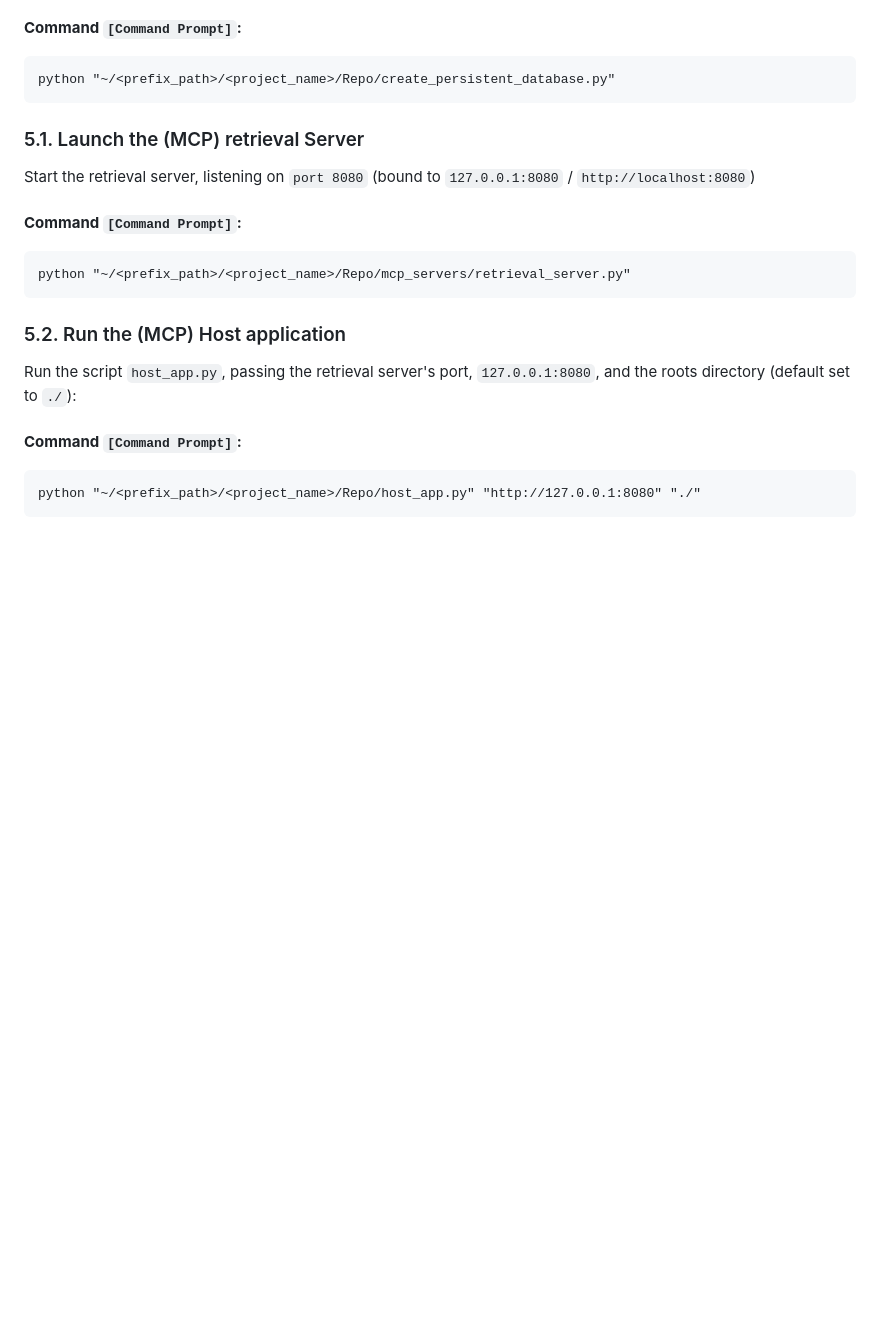
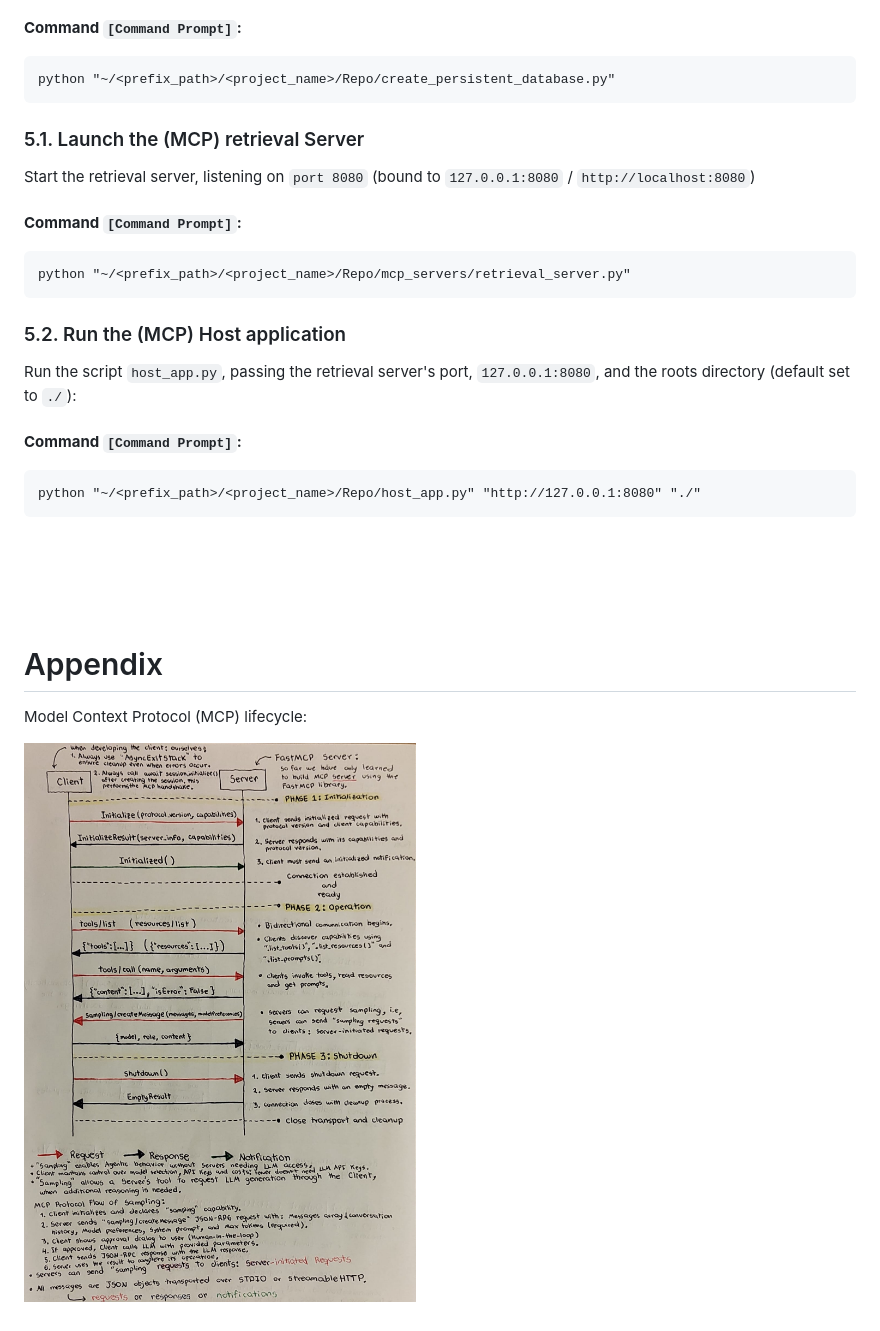
Before and after one commit to estebanhramirez/Multimodal-Chatbot, a Markdown page: README.md, the part around the change. Rendered like a GitHub page; pictures changed too: readme/MCP_lifecycle.jpeg (added); blank space fills up the shorter version.

Commit message:
Added a picture of the Model Context Protocol (MCP) lifecycle, in README.md file.

````diff
--- a/README.md
+++ b/README.md
@@ -151,3 +151,13 @@ Run the script `host_app.py`, passing the retrieval server's port, `127.0.0.1:80
 ```
 python "~/<prefix_path>/<project_name>/Repo/host_app.py" "http://127.0.0.1:8080" "./"
 ```
+
+<br>
+<br>
+<br>
+<br>
+
+# Appendix
+Model Context Protocol (MCP) lifecycle:
+
+![MCP_lifecycle](readme/MCP_lifecycle.jpeg)
````
